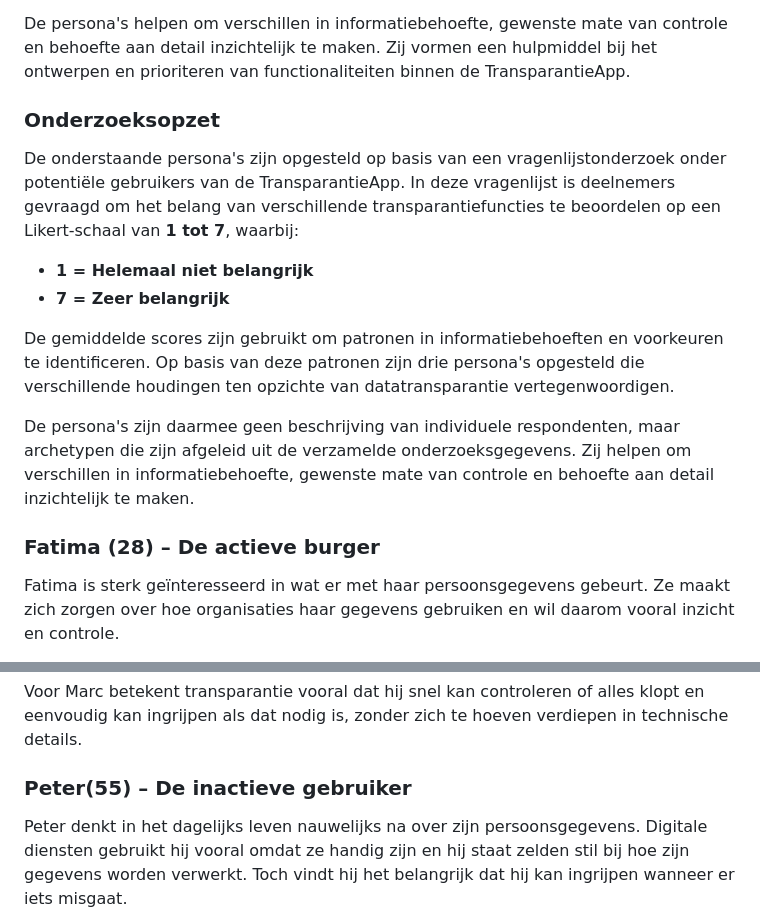
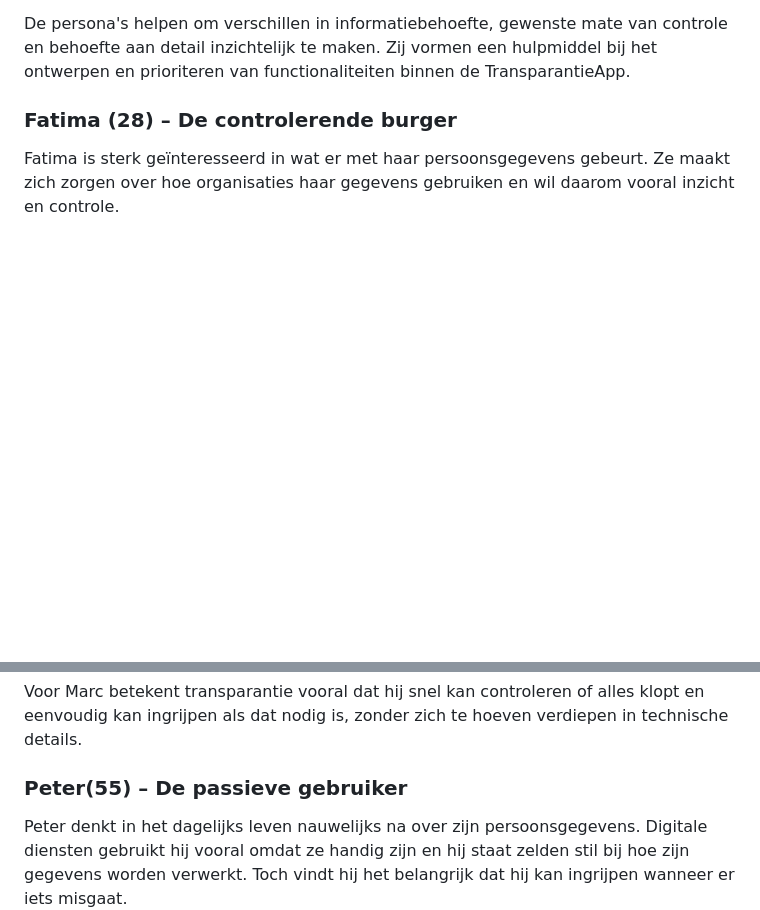
Before and after one commit to Geonovum/TransparantieApp, a Markdown page: User eXpercience.md, 2 parts joined by grey strips. GitHub-like rendering; blank space fills up the shorter version.

```diff
--- a/User eXpercience.md
+++ b/User eXpercience.md
@@ -60,20 +60,7 @@ De gemiddelde scores zijn gebruikt om patronen in informatiebehoeften en voorkeu
 De persona's helpen om verschillen in informatiebehoefte, gewenste mate van controle en behoefte aan detail inzichtelijk te maken. Zij vormen een hulpmiddel bij het ontwerpen en prioriteren van functionaliteiten binnen de TransparantieApp.
 
 
-### Onderzoeksopzet
-
-De onderstaande persona's zijn opgesteld op basis van een vragenlijstonderzoek onder potentiële gebruikers van de TransparantieApp. In deze vragenlijst is deelnemers gevraagd om het belang van verschillende transparantiefuncties te beoordelen op een Likert-schaal van **1 tot 7**, waarbij:
-
-* **1 = Helemaal niet belangrijk**
-* **7 = Zeer belangrijk**
-
-De gemiddelde scores zijn gebruikt om patronen in informatiebehoeften en voorkeuren te identificeren. Op basis van deze patronen zijn drie persona's opgesteld die verschillende houdingen ten opzichte van datatransparantie vertegenwoordigen.
-
-De persona's zijn daarmee geen beschrijving van individuele respondenten, maar archetypen die zijn afgeleid uit de verzamelde onderzoeksgegevens. Zij helpen om verschillen in informatiebehoefte, gewenste mate van controle en behoefte aan detail inzichtelijk te maken.
-
-
-
-### Fatima (28) – De actieve burger
+### Fatima (28) – De controlerende burger
 
 Fatima is sterk geïnteresseerd in wat er met haar persoonsgegevens gebeurt. Ze maakt zich zorgen over hoe organisaties haar gegevens gebruiken en wil daarom vooral inzicht en controle.
 
@@ -102,7 +89,7 @@ Hoewel Marc transparantie waardeert, wil hij niet te diep in technische details
 Voor Marc betekent transparantie vooral dat hij snel kan controleren of alles klopt en eenvoudig kan ingrijpen als dat nodig is, zonder zich te hoeven verdiepen in technische details.
 
 
-### Peter(55) – De inactieve gebruiker
+### Peter(55) – De passieve gebruiker
 
 Peter denkt in het dagelijks leven nauwelijks na over zijn persoonsgegevens. Digitale diensten gebruikt hij vooral omdat ze handig zijn en hij staat zelden stil bij hoe zijn gegevens worden verwerkt. Toch vindt hij het belangrijk dat hij kan ingrijpen wanneer er iets misgaat.
 
```
